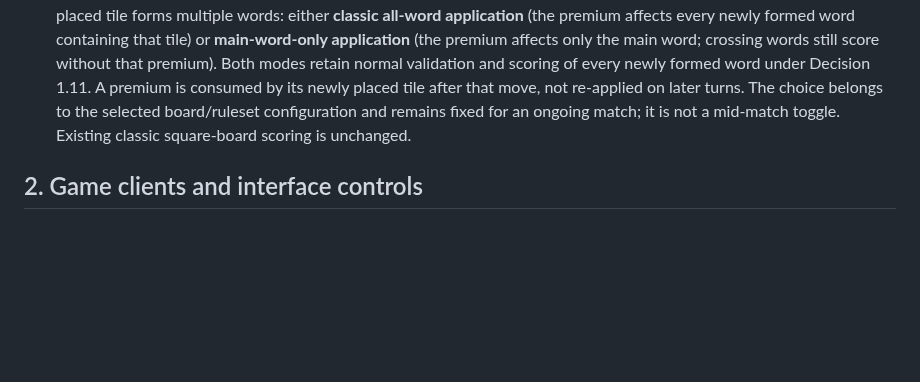
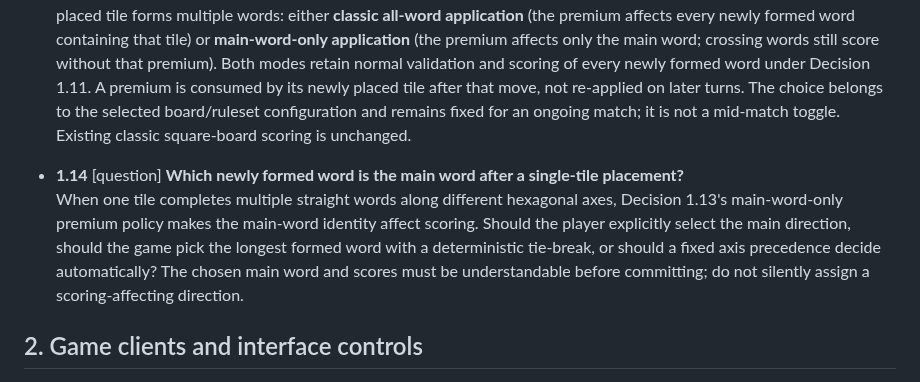
Before and after one commit to moritzbrantner/scrabble, a Markdown page: docs/DECISION-ATLAS.md, the part around the change. GitHub-like rendering; blank space fills up the shorter version.

Commit message:
docs: surface single-tile main-word scoring ambiguity

```diff
--- a/docs/DECISION-ATLAS.md
+++ b/docs/DECISION-ATLAS.md
@@ -63,6 +63,9 @@ Source: owner free-form steering session, 2026-10-13. Previous completed impleme
   Status: owner-approved 2026-10-13. Answers the premium-intersection part of Question 1.6 (choice C), completing its recorded hexagonal rule choices together with 1.10–1.12.
   Each hexagonal board variant specifies how its existing double/triple letter and word premiums apply when a newly placed tile forms multiple words: either **classic all-word application** (the premium affects every newly formed word containing that tile) or **main-word-only application** (the premium affects only the main word; crossing words still score without that premium). Both modes retain normal validation and scoring of every newly formed word under Decision 1.11. A premium is consumed by its newly placed tile after that move, not re-applied on later turns. The choice belongs to the selected board/ruleset configuration and remains fixed for an ongoing match; it is not a mid-match toggle. Existing classic square-board scoring is unchanged.
 
+- **1.14** [question] **Which newly formed word is the main word after a single-tile placement?**
+  When one tile completes multiple straight words along different hexagonal axes, Decision 1.13's main-word-only premium policy makes the main-word identity affect scoring. Should the player explicitly select the main direction, should the game pick the longest formed word with a deterministic tie-break, or should a fixed axis precedence decide automatically? The chosen main word and scores must be understandable before committing; do not silently assign a scoring-affecting direction.
+
 ## 2. Game clients and interface controls
 
 - **2.1 Mobile-style client experience across devices.**
```
